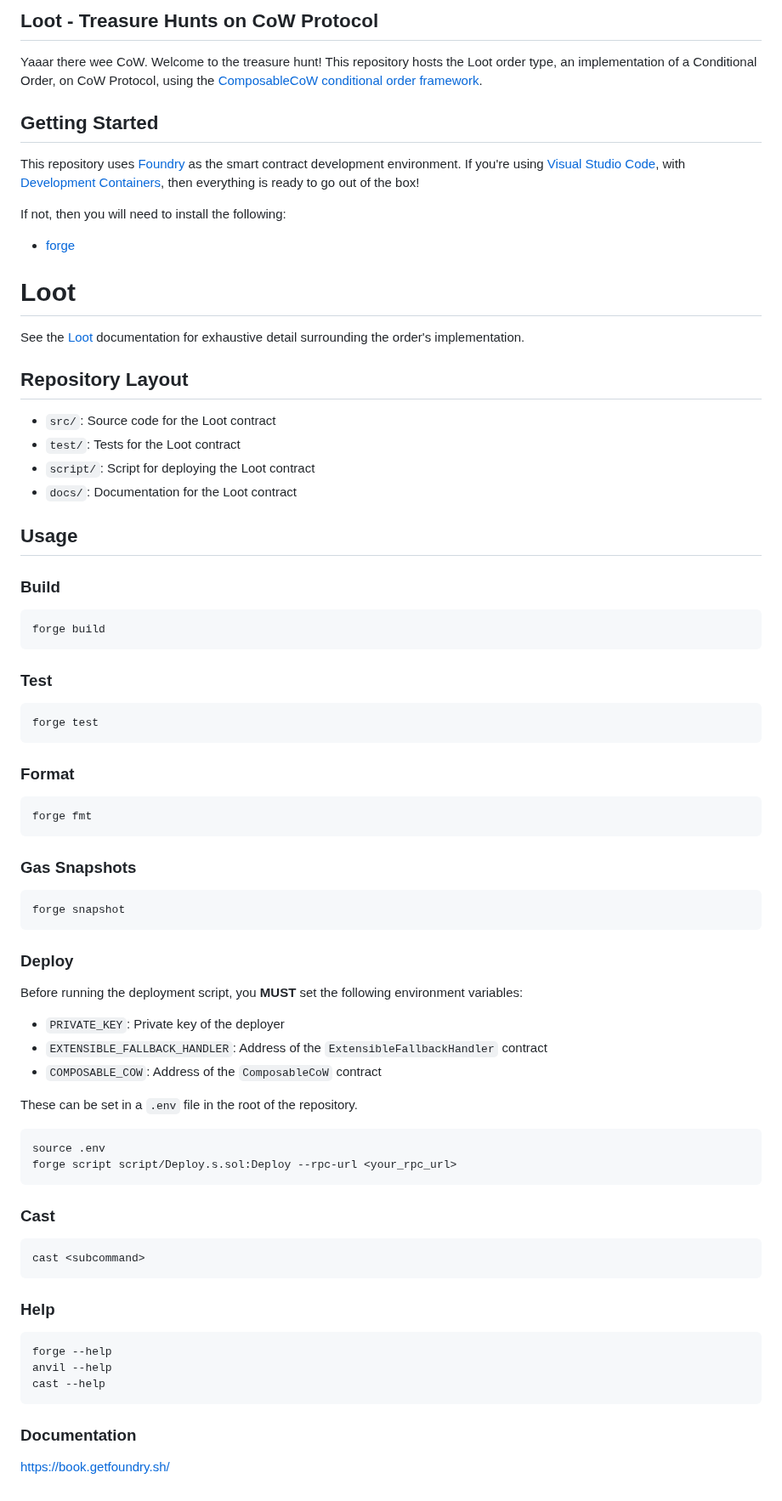
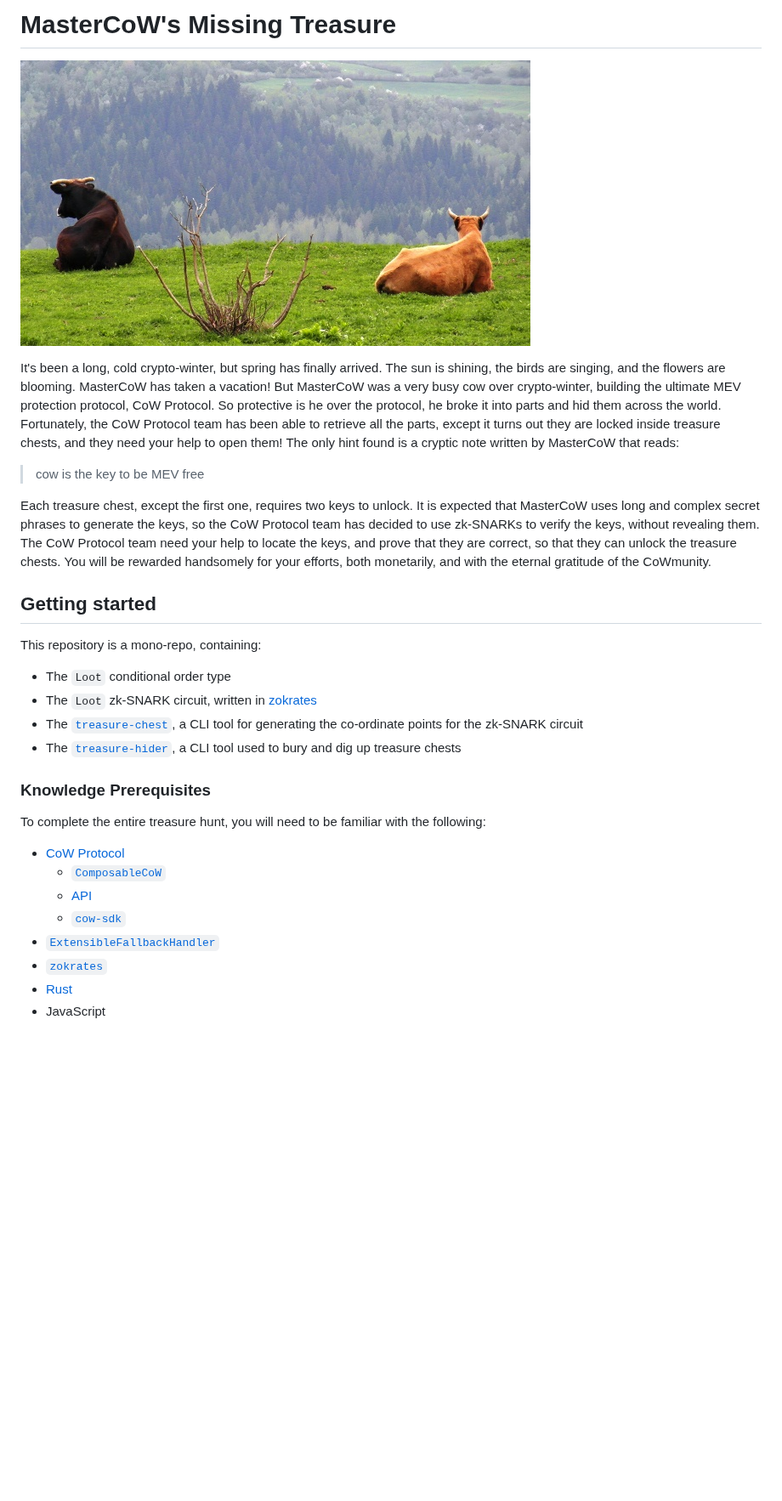
Before and after one commit to cowprotocol/loot, a Markdown page: README.md, the part around the change. Shown at 85% size. Rendered like a GitHub page; pictures changed too: cowvacay.jpg (added); blank space fills up the shorter version.

Commit message:
docs: general info

````diff
--- a/README.md
+++ b/README.md
@@ -1,81 +1,31 @@
-## Loot - Treasure Hunts on CoW Protocol
+# MasterCoW's Missing Treasure
 
-Yaaar there wee CoW. Welcome to the treasure hunt! This repository hosts the Loot order type, an implementation of a Conditional Order, on CoW Protocol, using the [ComposableCoW conditional order framework](https://github.com/cowprotocol/composable-cow).
+![MasterCoW's vacation](./cowvacay.jpg)
 
-## Getting Started
+It's been a long, cold crypto-winter, but spring has finally arrived. The sun is shining, the birds are singing, and the flowers are blooming. MasterCoW has taken a vacation! But MasterCoW was a very busy cow over crypto-winter, building the ultimate MEV protection protocol, CoW Protocol. So protective is he over the protocol, he broke it into parts and hid them across the world. Fortunately, the CoW Protocol team has been able to retrieve all the parts, except it turns out they are locked inside treasure chests, and they need your help to open them! The only hint found is a cryptic note written by MasterCoW that reads:
 
-This repository uses [Foundry](https://getfoundry.sh) as the smart contract development environment. If you're using [Visual Studio Code](https://code.visualstudio.com), with [Development Containers](https://containers.dev/), then everything is ready to go out of the box!
+> cow is the key to be MEV free
 
-If not, then you will need to install the following:
+Each treasure chest, except the first one, requires two keys to unlock. It is expected that MasterCoW uses long and complex secret phrases to generate the keys, so the CoW Protocol team has decided to use zk-SNARKs to verify the keys, without revealing them. The CoW Protocol team need your help to locate the keys, and prove that they are correct, so that they can unlock the treasure chests. You will be rewarded handsomely for your efforts, both monetarily, and with the eternal gratitude of the CoWmunity.
 
-- [forge](https://getfoundry.sh)
+## Getting started
 
-# Loot
+This repository is a mono-repo, containing:
 
-See the [Loot](./docs/types/loot.md) documentation for exhaustive detail surrounding the order's implementation.
+- The `Loot` conditional order type
+- The `Loot` zk-SNARK circuit, written in [zokrates](https://zokrates.github.io/gettingstarted.html)
+- The [`treasure-chest`](./utils/treasure-chest/README.md), a CLI tool for generating the co-ordinate points for the zk-SNARK circuit
+- The [`treasure-hider`](./utils/treasure-hider/README.md), a CLI tool used to bury and dig up treasure chests
 
-## Repository Layout
+### Knowledge Prerequisites
 
-- `src/`: Source code for the Loot contract
-- `test/`: Tests for the Loot contract
-- `script/`: Script for deploying the Loot contract
-- `docs/`: Documentation for the Loot contract
+To complete the entire treasure hunt, you will need to be familiar with the following:
 
-## Usage
-
-### Build
-
-```shell
-forge build
-```
-
-### Test
-
-```shell
-forge test
-```
-
-### Format
-
-```shell
-forge fmt
-```
-
-### Gas Snapshots
-
-```shell
-forge snapshot
-```
-
-### Deploy
-
-Before running the deployment script, you **MUST** set the following environment variables:
-
-- `PRIVATE_KEY`: Private key of the deployer
-- `EXTENSIBLE_FALLBACK_HANDLER`: Address of the `ExtensibleFallbackHandler` contract
-- `COMPOSABLE_COW`: Address of the `ComposableCoW` contract
-
-These can be set in a `.env` file in the root of the repository.
-
-```shell
-source .env
-forge script script/Deploy.s.sol:Deploy --rpc-url <your_rpc_url>
-```
-
-### Cast
-
-```shell
-cast <subcommand>
-```
-
-### Help
-
-```shell
-forge --help
-anvil --help
-cast --help
-```
-
-### Documentation
-
-https://book.getfoundry.sh/
+- [CoW Protocol](https://beta.docs.cow.fi/cow-protocol/reference)
+    - [`ComposableCoW`](https://beta.docs.cow.fi/cow-protocol/reference/contracts/periphery/composable-cow)
+    - [API](https://beta.docs.cow.fi/cow-protocol/reference/apis/orderbook)
+    - [`cow-sdk`](https://beta.docs.cow.fi/cow-protocol/reference/sdks/cow-sdk)
+- [`ExtensibleFallbackHandler`](https://hackmd.io/-nLuF3JIRyuS5w864_mbrg)
+- [`zokrates`](https://zokrates.github.io/gettingstarted.html)
+- [Rust](https://www.rust-lang.org/learn/get-started)
+- JavaScript
````
Also changed, not shown: utils/treasure-chest/README.md (added, +11 -0 lines), utils/treasure-hider/README.md (added, +43 -0 lines).
